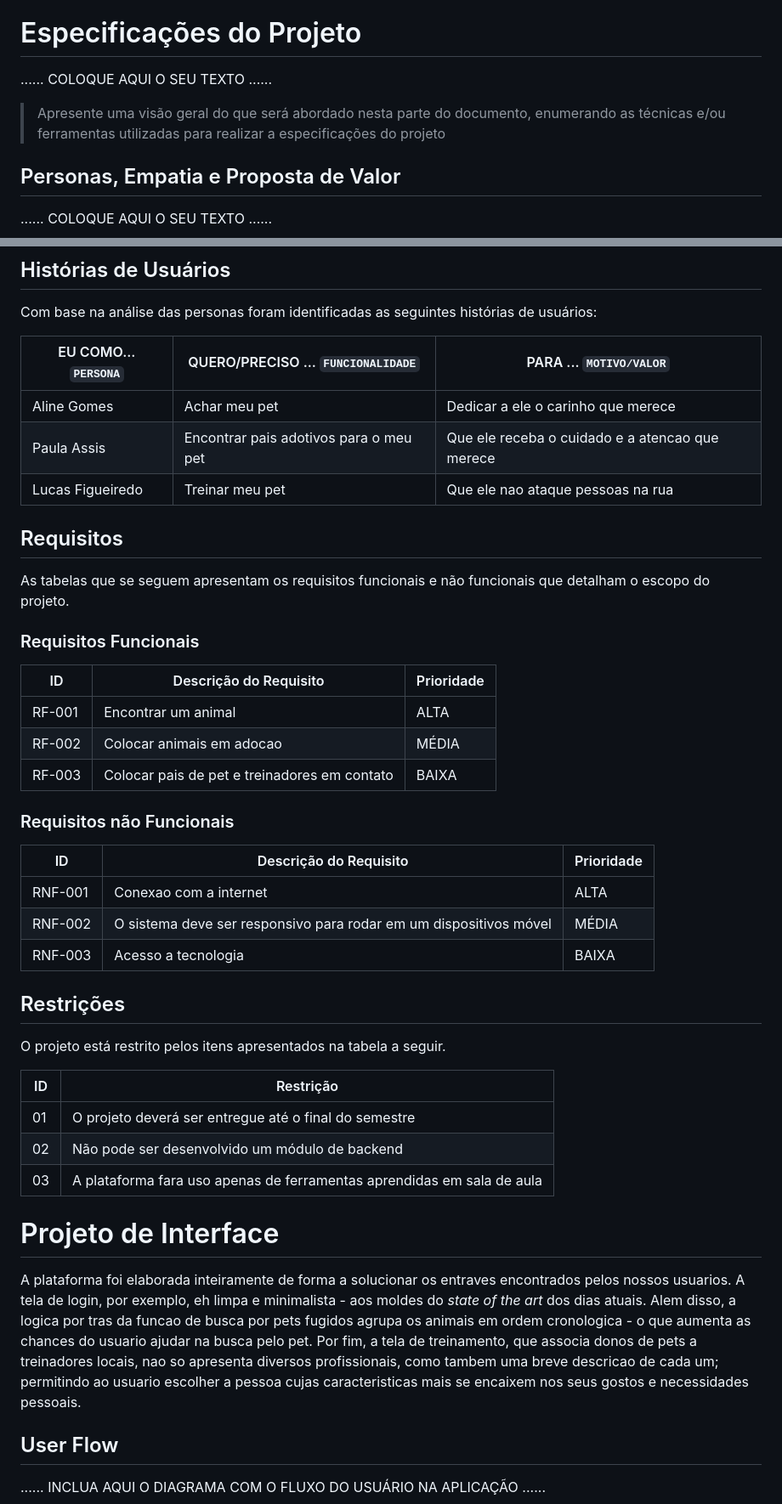
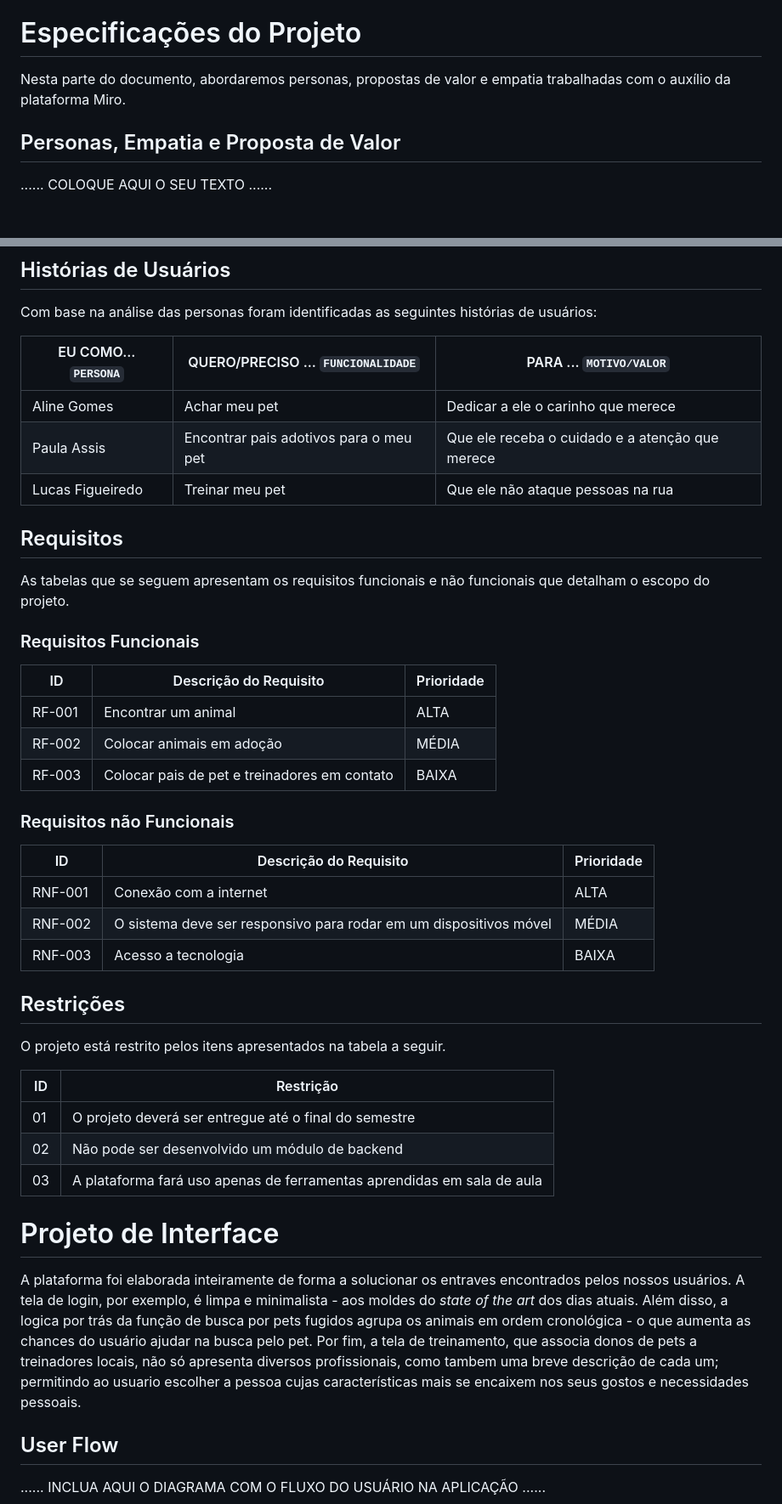
Before and after one commit to ICEI-PUC-Minas-PPLCC-TI/ti-1-ppl-cc-m2-20231-grupo-meupet, a Markdown page: docs/relatorio/Relatorio Tecnico.md, 2 parts joined by grey strips. Shown at 85% size. GitHub-like rendering; blank space fills up the shorter version.

Commit message:
adicionei especificações e corrigi ortografia

```diff
--- a/docs/relatorio/Relatorio Tecnico.md
+++ b/docs/relatorio/Relatorio Tecnico.md
@@ -74,11 +74,7 @@ Pessoas de todas as idades que, por serem envolvidos de alguma forma com animais
 
 # Especificações do Projeto
 
-......  COLOQUE AQUI O SEU TEXTO ......
-
-> Apresente uma visão geral do que será abordado nesta parte do
-> documento, enumerando as técnicas e/ou ferramentas utilizadas para
-> realizar a especificações do projeto
+Nesta parte do documento, abordaremos personas, propostas de valor e empatia trabalhadas com o auxílio da plataforma Miro.
 
 ## Personas, Empatia e Proposta de Valor
 
@@ -119,8 +115,8 @@ Com base na análise das personas foram identificadas as seguintes histórias de
 |EU COMO... `PERSONA`| QUERO/PRECISO ... `FUNCIONALIDADE` |PARA ... `MOTIVO/VALOR`                 |
 |--------------------|------------------------------------|----------------------------------------|
 |Aline Gomes       | Achar meu pet               | Dedicar a ele o carinho que merece |
-|Paula Assis       | Encontrar pais adotivos para o meu pet                 | Que ele receba o cuidado e a atencao que merece |
-|Lucas Figueiredo       | Treinar meu pet                | Que ele nao ataque pessoas na rua |
+|Paula Assis       | Encontrar pais adotivos para o meu pet                 | Que ele receba o cuidado e a atenção que merece |
+|Lucas Figueiredo       | Treinar meu pet                | Que ele não ataque pessoas na rua |
 
 
 ## Requisitos
@@ -132,7 +128,7 @@ As tabelas que se seguem apresentam os requisitos funcionais e não funcionais q
 |ID    | Descrição do Requisito  | Prioridade |
 |------|-----------------------------------------|----|
 |RF-001| Encontrar um animal | ALTA |
-|RF-002| Colocar animais em adocao   | MÉDIA |
+|RF-002| Colocar animais em adoção   | MÉDIA |
 |RF-003| Colocar pais de pet e treinadores em contato   | BAIXA |
 
 
@@ -140,7 +136,7 @@ As tabelas que se seguem apresentam os requisitos funcionais e não funcionais q
 
 |ID     | Descrição do Requisito  |Prioridade |
 |-------|-------------------------|----|
-|RNF-001| Conexao com a internet |  ALTA |
+|RNF-001| Conexão com a internet |  ALTA |
 |RNF-002| O sistema deve ser responsivo para rodar em um dispositivos móvel | MÉDIA |
 |RNF-003| Acesso a tecnologia |  BAIXA |
 
@@ -152,12 +148,12 @@ O projeto está restrito pelos itens apresentados na tabela a seguir.
 |--|-------------------------------------------------------|
 |01| O projeto deverá ser entregue até o final do semestre |
 |02| Não pode ser desenvolvido um módulo de backend        |
-|03| A plataforma fara uso apenas de ferramentas aprendidas em sala de aula |
+|03| A plataforma fará uso apenas de ferramentas aprendidas em sala de aula |
 
 
 # Projeto de Interface
 
-A plataforma foi elaborada inteiramente de forma a solucionar os entraves encontrados pelos nossos usuarios. A tela de login, por exemplo, eh limpa e minimalista - aos moldes do _state of the art_ dos dias atuais. Alem disso, a logica por tras da funcao de busca por pets fugidos agrupa os animais em ordem cronologica - o que aumenta as chances do usuario ajudar na busca pelo pet. Por fim, a tela de treinamento, que associa donos de pets a treinadores locais, nao so apresenta diversos profissionais, como tambem uma breve descricao de cada um; permitindo ao usuario escolher a pessoa cujas caracteristicas mais se encaixem nos seus gostos e necessidades pessoais.
+A plataforma foi elaborada inteiramente de forma a solucionar os entraves encontrados pelos nossos usuários. A tela de login, por exemplo, é limpa e minimalista - aos moldes do _state of the art_ dos dias atuais. Além disso, a logica por trás da função de busca por pets fugidos agrupa os animais em ordem cronológica - o que aumenta as chances do usuário ajudar na busca pelo pet. Por fim, a tela de treinamento, que associa donos de pets a treinadores locais, não só apresenta diversos profissionais, como tambem uma breve descrição de cada um; permitindo ao usuario escolher a pessoa cujas características mais se encaixem nos seus gostos e necessidades pessoais.
 
 ## User Flow
 
```
